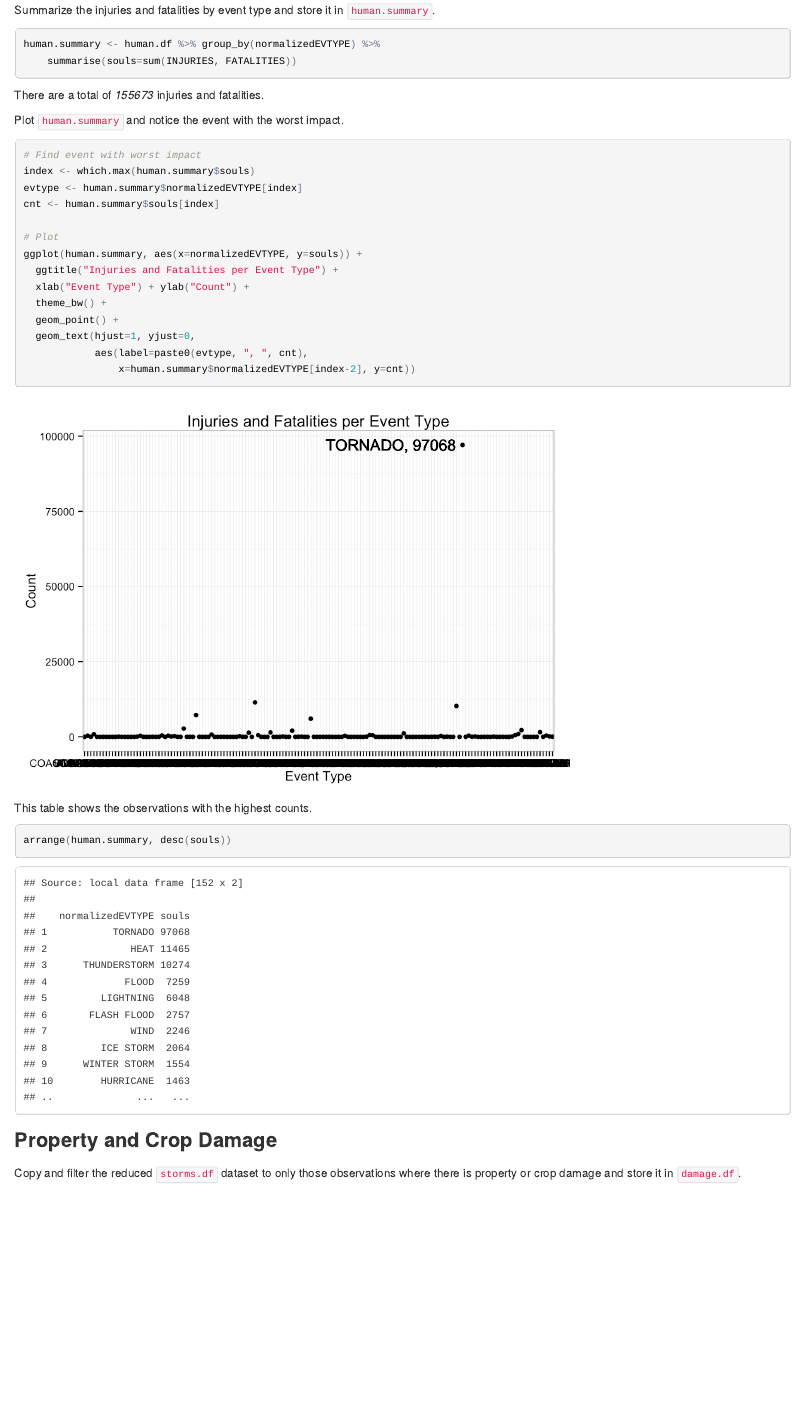
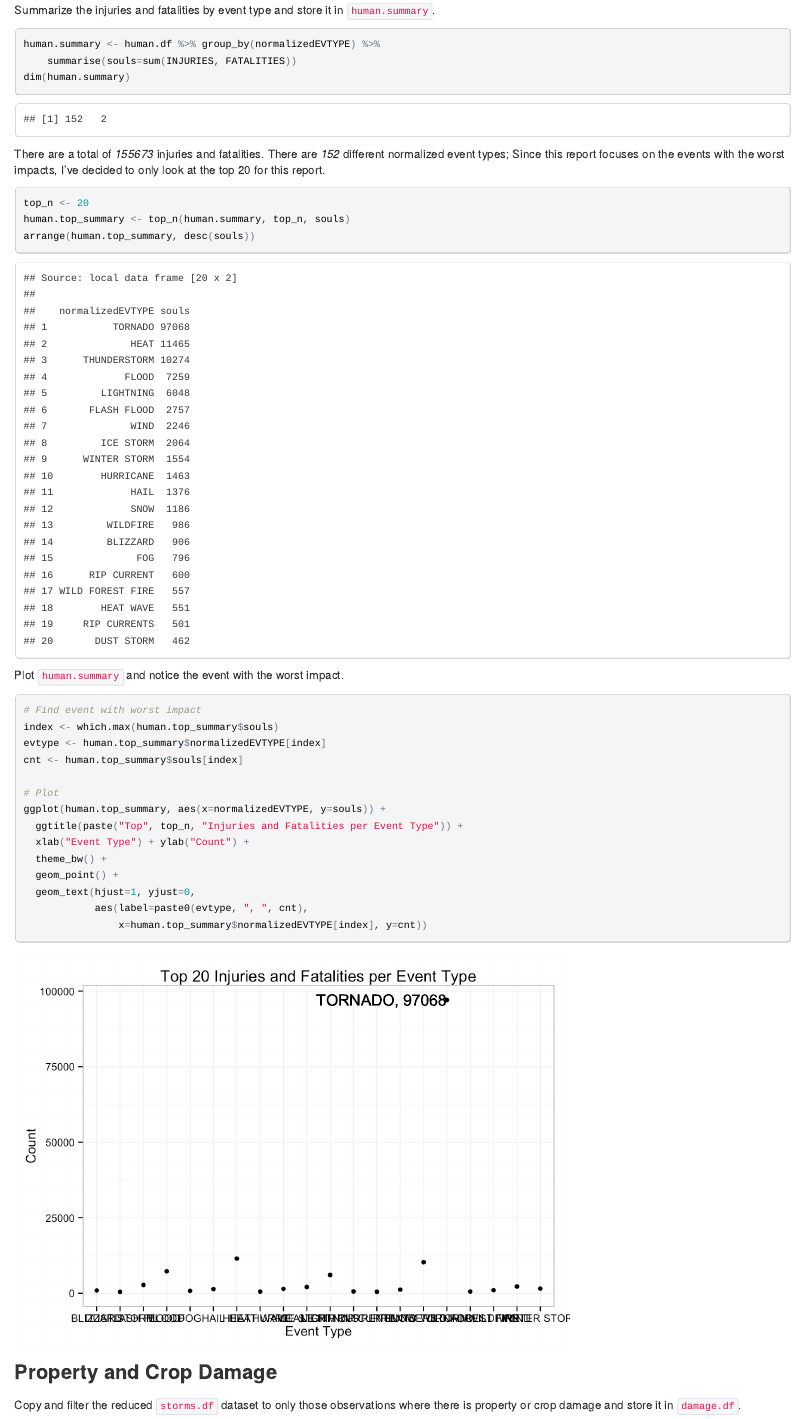
Before and after one commit to kenklin/noaa-severe-weather, an R Markdown document (noaa-severe-weather.Rmd): the page in a window 1100 px wide, from 15000 px down. The pictures show the output file noaa-severe-weather.html that the author committed with the source, opened offline.

Commit message:
Top 20 injuries and fatalities

````diff
--- a/noaa-severe-weather.Rmd
+++ b/noaa-severe-weather.Rmd
@@ -169,31 +169,37 @@ Summarize the injuries and fatalities by event type and store it in `human.summa
 ```{r}
 human.summary <- human.df %>% group_by(normalizedEVTYPE) %>%
     summarise(souls=sum(INJURIES, FATALITIES))
+dim(human.summary)
 ```
+
 There are a total of *`r as.character(sum(human.summary$souls))`* injuries and fatalities.
+There are *`r nrow(human.summary)`* different normalized event types;
+Since this report focuses on the events with the worst impacts,
+I've decided to only look at the top 20 for this report.
+```{r}
+top_n <- 20
+human.top_summary <- top_n(human.summary, top_n, souls)
+arrange(human.top_summary, desc(souls))
+```
 
 Plot `human.summary` and notice the event with the worst impact.
 ```{r}
 # Find event with worst impact
-index <- which.max(human.summary$souls)
-evtype <- human.summary$normalizedEVTYPE[index]
-cnt <- human.summary$souls[index]
+index <- which.max(human.top_summary$souls)
+evtype <- human.top_summary$normalizedEVTYPE[index]
+cnt <- human.top_summary$souls[index]
 
 # Plot
-ggplot(human.summary, aes(x=normalizedEVTYPE, y=souls)) +
-  ggtitle("Injuries and Fatalities per Event Type") +
+ggplot(human.top_summary, aes(x=normalizedEVTYPE, y=souls)) +
+  ggtitle(paste("Top", top_n, "Injuries and Fatalities per Event Type")) +
   xlab("Event Type") + ylab("Count") +
   theme_bw() +
   geom_point() +
   geom_text(hjust=1, yjust=0,
             aes(label=paste0(evtype, ", ", cnt),
-                x=human.summary$normalizedEVTYPE[index-2], y=cnt))
+                x=human.top_summary$normalizedEVTYPE[index], y=cnt))
 ```
 
-This table shows the observations with the highest counts.
-```{r}
-arrange(human.summary, desc(souls))
-```
 
 ### Property and Crop Damage
 Copy and filter the reduced `storms.df` dataset to only those observations where
````
Also changed, not shown: noaa-severe-weather.html, noaa-severe-weather_files/figure-html/unnamed-chunk-12-1.png (added), noaa-severe-weather_files/figure-html/unnamed-chunk-17-1.png (added).
